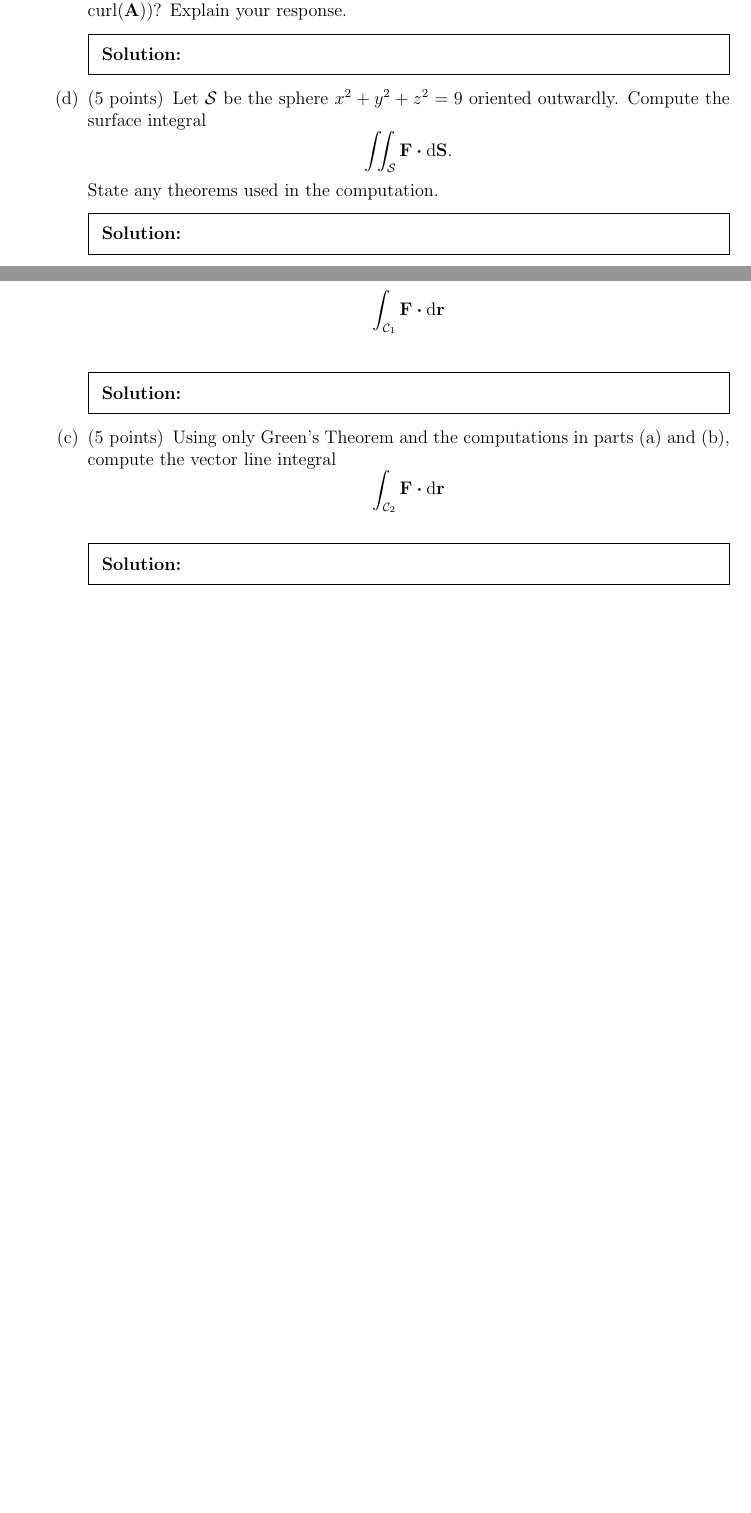
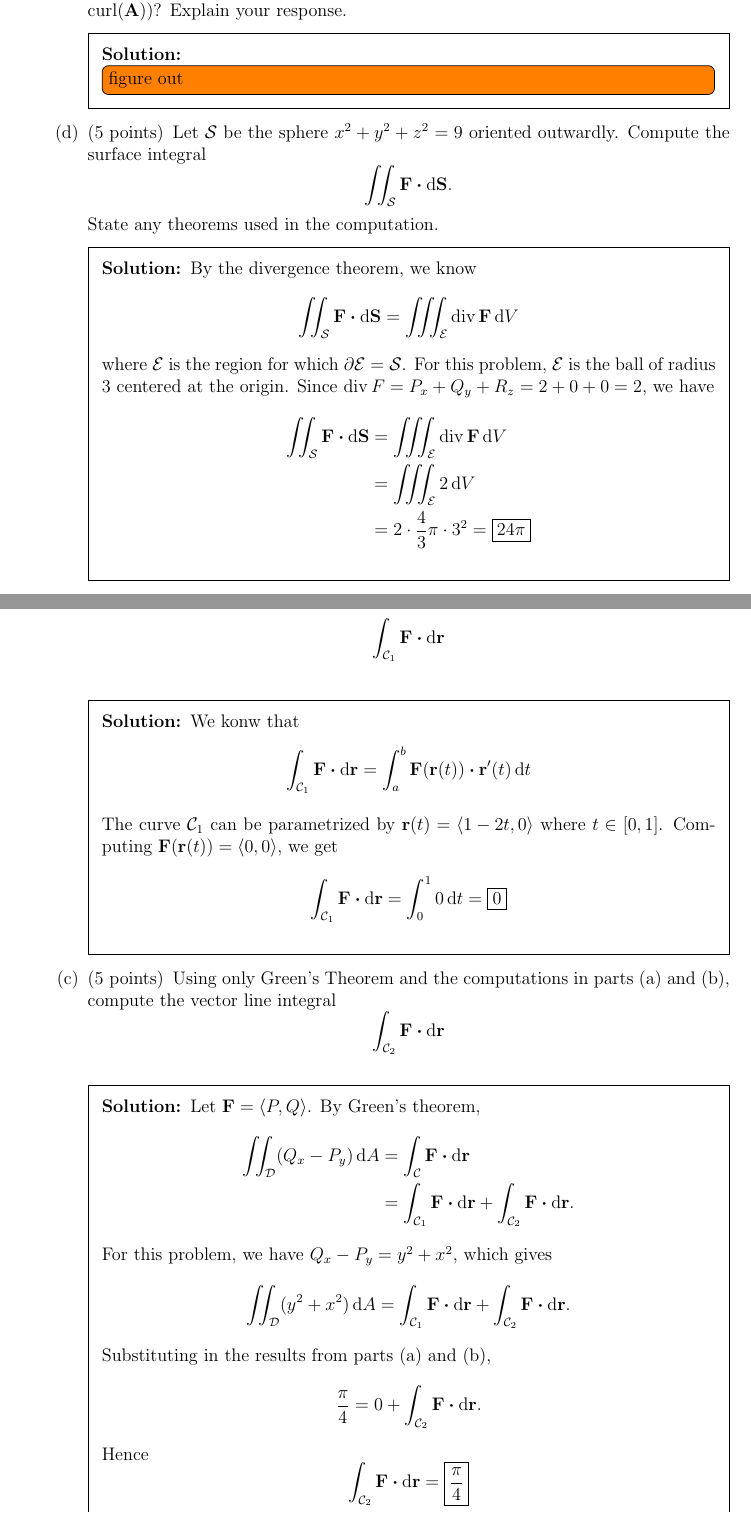
Before and after one commit to winstoncheong/Better-KSU-Math-Exam-Archive, a LaTeX problem sheet (calc3/exams/2019-spring-final-sol.tex): two parts of pages 8 and 9 of 10 before the commit and two parts of pages 10 and 12 of 14 after it, joined at a grey line, cut so that both start at the same text, the shorter picture padded with empty space. Compiled offline with pdfLaTeX.

Commit message:
Added updates to 2019 spring final sol

```diff
--- a/calc3/exams/2019-spring-final-sol.tex
+++ b/calc3/exams/2019-spring-final-sol.tex
@@ -1,5 +1,6 @@
 \documentclass[12pt,answers]{exam}
 \usepackage{amsmath,amsfonts,amssymb,commath,mathtools,physics}
+\usepackage{todonotes}
 \newcommand{\vect}[1]{\left\langle #1 \right\rangle}
 \newcommand{\tcurl}{\operatorname{curl}}
 
@@ -275,7 +310,9 @@ Since $\vb{F}$ is conservative,
 \part[5] Is there a vector potential for $\vb{F}$ (a vector field $\vb{A}$ that satisfies $\vb{F} = \operatorname{curl}(\vb{A})$)?
 Explain your response.
 \begin{solution}
+    \todo[inline]{figure out}
 \end{solution}
+
 \part[5] Let $\mathcal S$ be the sphere $x^2 + y^2 + z^2 = 9$ oriented outwardly.
 Compute the surface integral
 \[
@@ -283,6 +320,21 @@ Compute the surface integral
 \]
 State any theorems used in the computation.
 \begin{solution}
+    By the divergence theorem, we know
+    \[
+    \iint_{\mathcal S} \vb{F} \vdot \dif \vb{S}
+    = \iiint_{\mathcal E} \operatorname{div} \vb F \dif V
+    \]
+    where $\mathcal E$ is the region for which $\partial \mathcal E = \mathcal S$.
+    For this problem, $\mathcal E$ is the ball of radius 3 centered at the origin.
+    Since $\operatorname{div} F = P_x + Q_y + R_z = 2 + 0 + 0 = 2$,
+    we have
+    \begin{align*}
+    \iint_{\mathcal S} \vb{F} \vdot \dif \vb{S}
+    &= \iiint_{\mathcal E} \operatorname{div} \vb F \dif V \\
+    &= \iiint_{\mathcal E} 2 \dif V \\
+    &= 2 \cdot \frac43 \pi \cdot 3^2 = \boxed{24 \pi}
+    \end{align*}
 \end{solution}
 \end{parts}
 
@@ -313,12 +372,46 @@ Using polar coordinates, calculate the double integral
     \int_{\mathcal C_1} \vb{F} \vdot \dif \vb{r}
 \]
 \begin{solution}
+    We konw that
+\[
+    \int_{\mathcal C_1} \vb{F} \vdot \dif \vb{r} = \int_a^b \vb F(\vb r(t)) \vdot \vb r'(t) \dif t
+\]
+
+    The curve $\mathcal C_1$ can be parametrized by $\vb r(t) = \vect{1-2t,0}$ where $t \in [0, 1]$.
+    Computing $\vb F(\vb r(t)) = \vect{0,0}$, we get
+\[
+    \int_{\mathcal C_1} \vb{F} \vdot \dif \vb{r}
+    = \int_0^1 0 \dif t = \boxed{0}
+\]
 \end{solution}
 \part[5] Using only Green's Theorem and the computations in parts (a) and (b), compute the vector line integral
 \[
     \int_{\mathcal C_2} \vb{F} \vdot \dif \vb{r}
 \]
 \begin{solution}
+    Let $\vb F = \vect{P,Q}$.
+    By Green's theorem,
+    \begin{align*}
+        \iint_{\mathcal D} (Q_x - P_y) \dif A
+        &= \int_{\mathcal C} \vb F \vdot \dif \vb r \\
+        &= \int_{\mathcal C_1} \vb F \vdot \dif \vb r
+        + \int_{\mathcal C_2} \vb F \vdot \dif \vb r .
+    \end{align*}
+    For this problem, we have
+    $Q_x - P_y = y^2 + x^2$, which gives
+    \[
+        \iint_{\mathcal D} (y^2 + x^2) \dif A
+        = \int_{\mathcal C_1} \vb F \vdot \dif \vb r
+        + \int_{\mathcal C_2} \vb F \vdot \dif \vb r .
+    \]
+    Substituting in the results from parts (a) and (b),
+    \[
+        \frac\pi4 = 0 + \int_{\mathcal C_2}\vb F \vdot \dif \vb r .
+    \]
+    Hence
+    \[
+    \int_{\mathcal C_2} \vb{F} \vdot \dif \vb{r} = \boxed{\frac\pi4}
+    \]
 \end{solution}
 \end{parts}
 
```
Also changed, not shown: calc3/exams/2019-spring-final-sol.tex (59 more changed lines).
